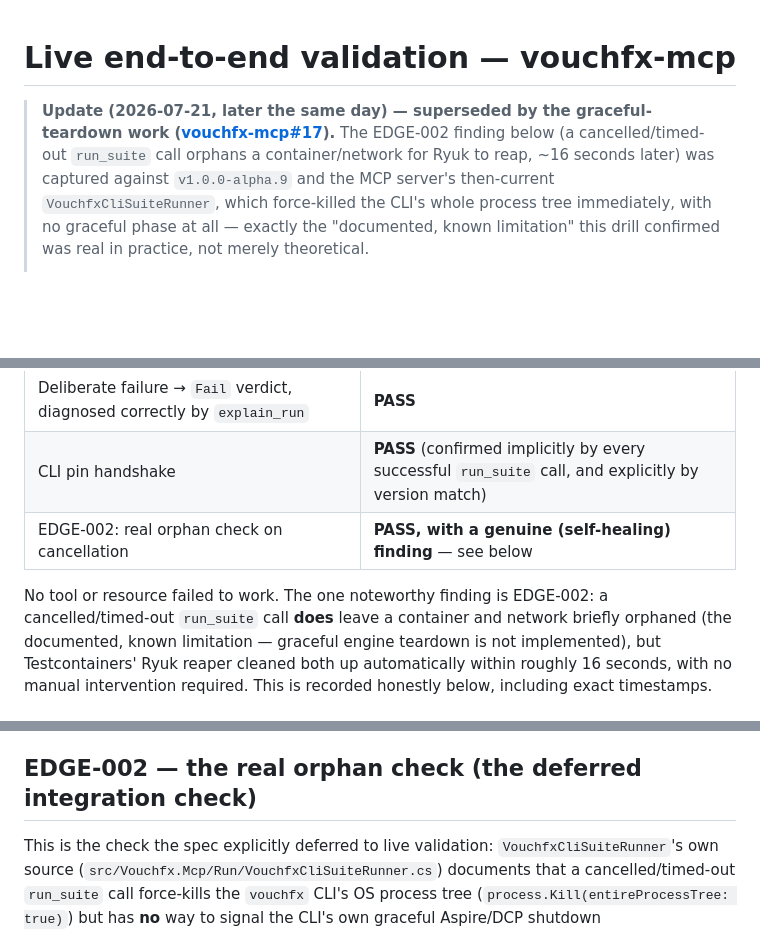
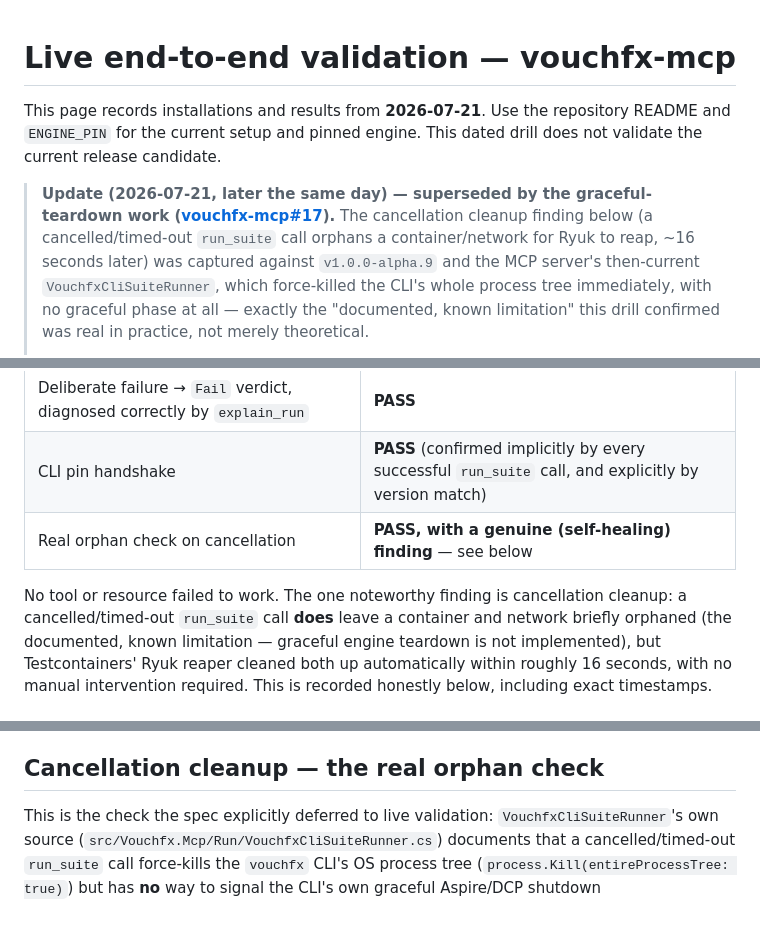
Before and after one commit to tomas-rampas/vouchfx-mcp, a Markdown page: docs/validation/live-validation-2026-07-21.md, 3 parts joined by grey strips. GitHub-like rendering; blank space fills up the shorter version.

Commit message:
docs: remove private labels from archived validation guide
Signed-off-by: tomas-rampas <tomas.rampas@gmail.com>

```diff
--- a/docs/validation/live-validation-2026-07-21.md
+++ b/docs/validation/live-validation-2026-07-21.md
@@ -1,7 +1,11 @@
 # Live end-to-end validation — vouchfx-mcp
 
+This page records installations and results from **2026-07-21**. Use the repository
+README and `ENGINE_PIN` for the current setup and pinned engine. This dated drill does
+not validate the current release candidate.
+
 > **Update (2026-07-21, later the same day) — superseded by the graceful-teardown work ([vouchfx-mcp#17](https://github.com/tomas-rampas/vouchfx-mcp/issues/17)).** The
-> EDGE-002 finding below (a cancelled/timed-out `run_suite` call orphans a container/network for
+> cancellation cleanup finding below (a cancelled/timed-out `run_suite` call orphans a container/network for
 > Ryuk to reap, ~16 seconds later) was captured against `v1.0.0-alpha.9` and the MCP server's
 > then-current `VouchfxCliSuiteRunner`, which force-killed the CLI's whole process tree
 > immediately, with no graceful phase at all — exactly the "documented, known limitation" this
@@ -73,9 +77,9 @@ own internal budget.
 | `run_suite` → genuine `Pass` against a real Docker topology | **PASS** |
 | Deliberate failure → `Fail` verdict, diagnosed correctly by `explain_run` | **PASS** |
 | CLI pin handshake | **PASS** (confirmed implicitly by every successful `run_suite` call, and explicitly by version match) |
-| EDGE-002: real orphan check on cancellation | **PASS, with a genuine (self-healing) finding** — see below |
+| Real orphan check on cancellation | **PASS, with a genuine (self-healing) finding** — see below |
 
-No tool or resource failed to work. The one noteworthy finding is EDGE-002: a cancelled/timed-out
+No tool or resource failed to work. The one noteworthy finding is cancellation cleanup: a cancelled/timed-out
 `run_suite` call **does** leave a container and network briefly orphaned (the documented,
 known limitation — graceful engine teardown is not implemented), but Testcontainers' Ryuk reaper
 cleaned both up automatically within roughly 16 seconds, with no manual intervention required.
@@ -308,7 +312,9 @@ environment error. The other four steps still ran and passed (this suite does no
 `continueOnFailure`, so this also confirms a step `Fail` alone does not abort the remaining steps
 by default at the taxonomy level reported here).
 
-## EDGE-002 — the real orphan check (the deferred integration check)
+<span id="edge-002-the-real-orphan-check-the-deferred-integration-check"></span>
+
+## Cancellation cleanup — the real orphan check
 
 This is the check the spec explicitly deferred to live validation: `VouchfxCliSuiteRunner`'s own
 source (`src/Vouchfx.Mcp/Run/VouchfxCliSuiteRunner.cs`) documents that a cancelled/timed-out
```
Also changed, not shown: other parts of docs/validation/live-validation-2026-07-21.md (+4 -4 lines).
